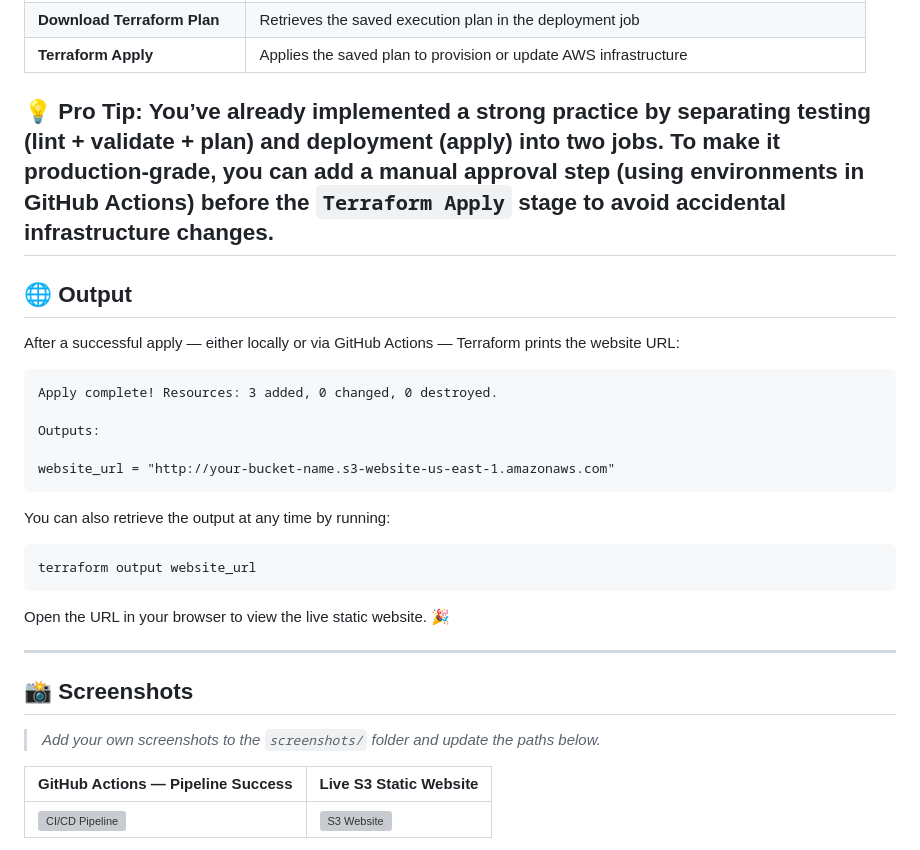
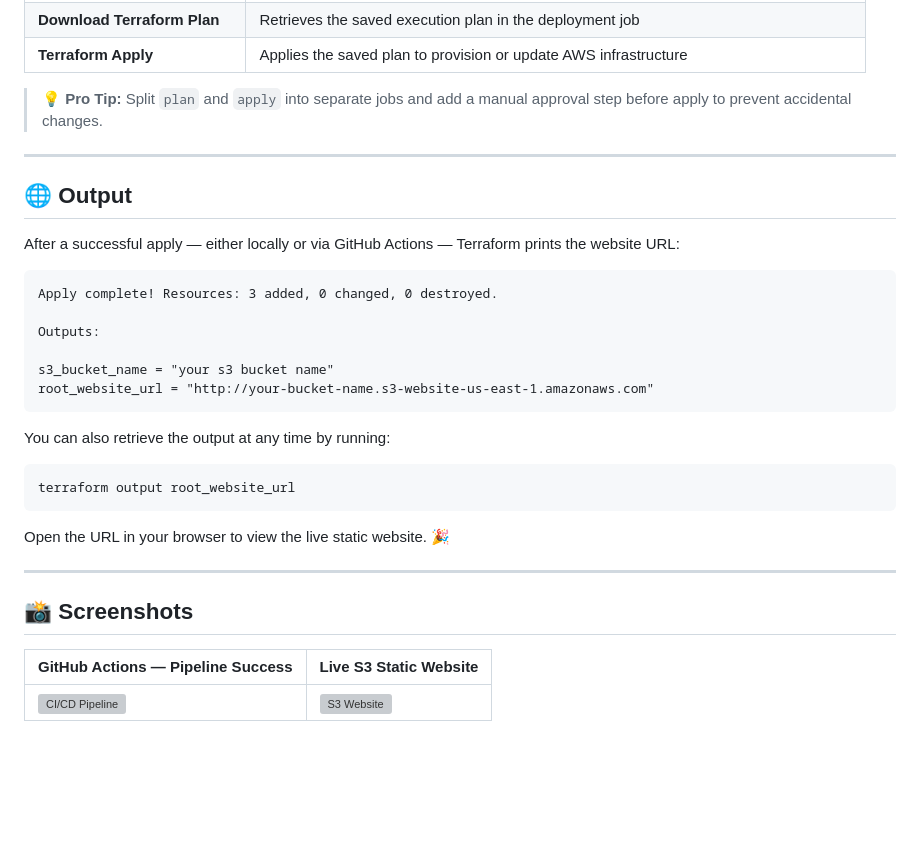
Before and after one commit to Mohan41204/S3-Static-Website-Hosting, a Markdown page: README.md, the part around the change. Drawn GitHub-style; blank space fills up the shorter version; grey boxes are pictures that could not be loaded.

````diff
--- a/README.md
+++ b/README.md
@@ -352,7 +352,7 @@ jobs:
 | **Download Terraform Plan**   | Retrieves the saved execution plan in the deployment job                            |
 | **Terraform Apply**           | Applies the saved plan to provision or update AWS infrastructure                    |
 
-💡 Pro Tip: You’ve already implemented a strong practice by separating testing (lint + validate + plan) and deployment (apply) into two jobs. To make it production-grade, you can add a manual approval step (using environments in GitHub Actions) before the `Terraform Apply` stage to avoid accidental infrastructure changes.
+> 💡 **Pro Tip:** Split `plan` and `apply` into separate jobs and add a manual approval step before apply to prevent accidental changes.
 ---
 
 ## 🌐 Output
@@ -364,13 +364,14 @@ Apply complete! Resources: 3 added, 0 changed, 0 destroyed.
 
 Outputs:
 
-website_url = "http://your-bucket-name.s3-website-us-east-1.amazonaws.com"
+s3_bucket_name = "your s3 bucket name"
+root_website_url = "http://your-bucket-name.s3-website-us-east-1.amazonaws.com"
 ```
 
 You can also retrieve the output at any time by running:
 
 ```bash
-terraform output website_url
+terraform output root_website_url
 ```
 
 Open the URL in your browser to view the live static website. 🎉
@@ -378,8 +379,6 @@ Open the URL in your browser to view the live static website. 🎉
 ---
 
 ## 📸 Screenshots
-
-> _Add your own screenshots to the `screenshots/` folder and update the paths below._
 
 | GitHub Actions — Pipeline Success | Live S3 Static Website |
 |---|---|
````
